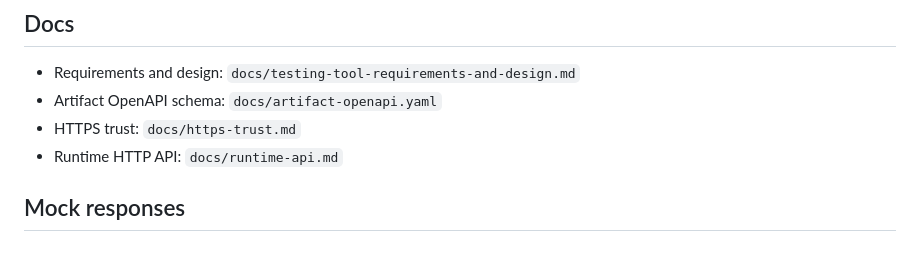
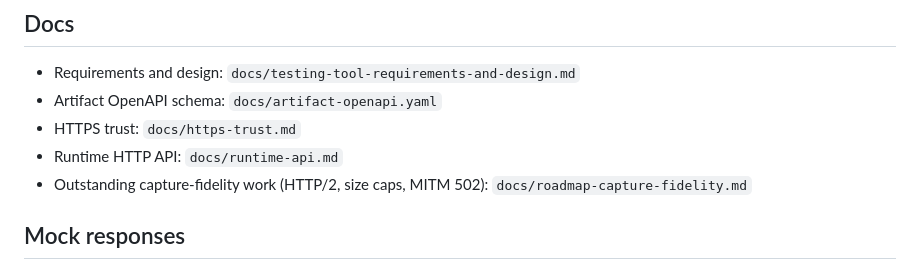
Before and after one commit to mattlock83/wiretap, a Markdown page: README.md, the part around the change. GitHub-like rendering.

```diff
--- a/README.md
+++ b/README.md
@@ -82,6 +82,7 @@ The report includes:
 - Artifact OpenAPI schema: `docs/artifact-openapi.yaml`
 - HTTPS trust: `docs/https-trust.md`
 - Runtime HTTP API: `docs/runtime-api.md`
+- Outstanding capture-fidelity work (HTTP/2, size caps, MITM 502): `docs/roadmap-capture-fidelity.md`
 
 ## Mock responses
 
```
Also changed, not shown: docs/roadmap-capture-fidelity.md (added, +242 -0 lines), docs/testing-tool-requirements-and-design.md (+14 -9 lines).
